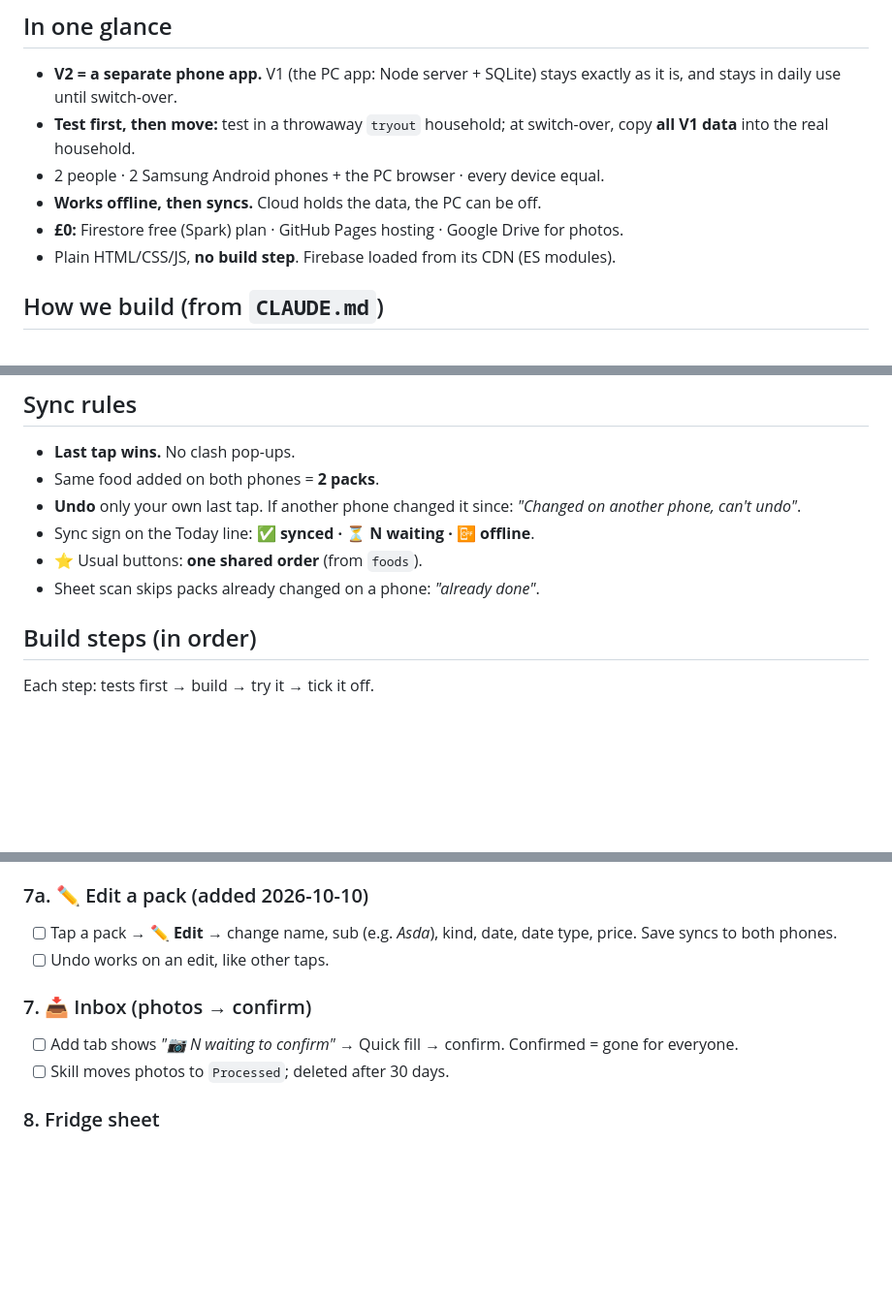
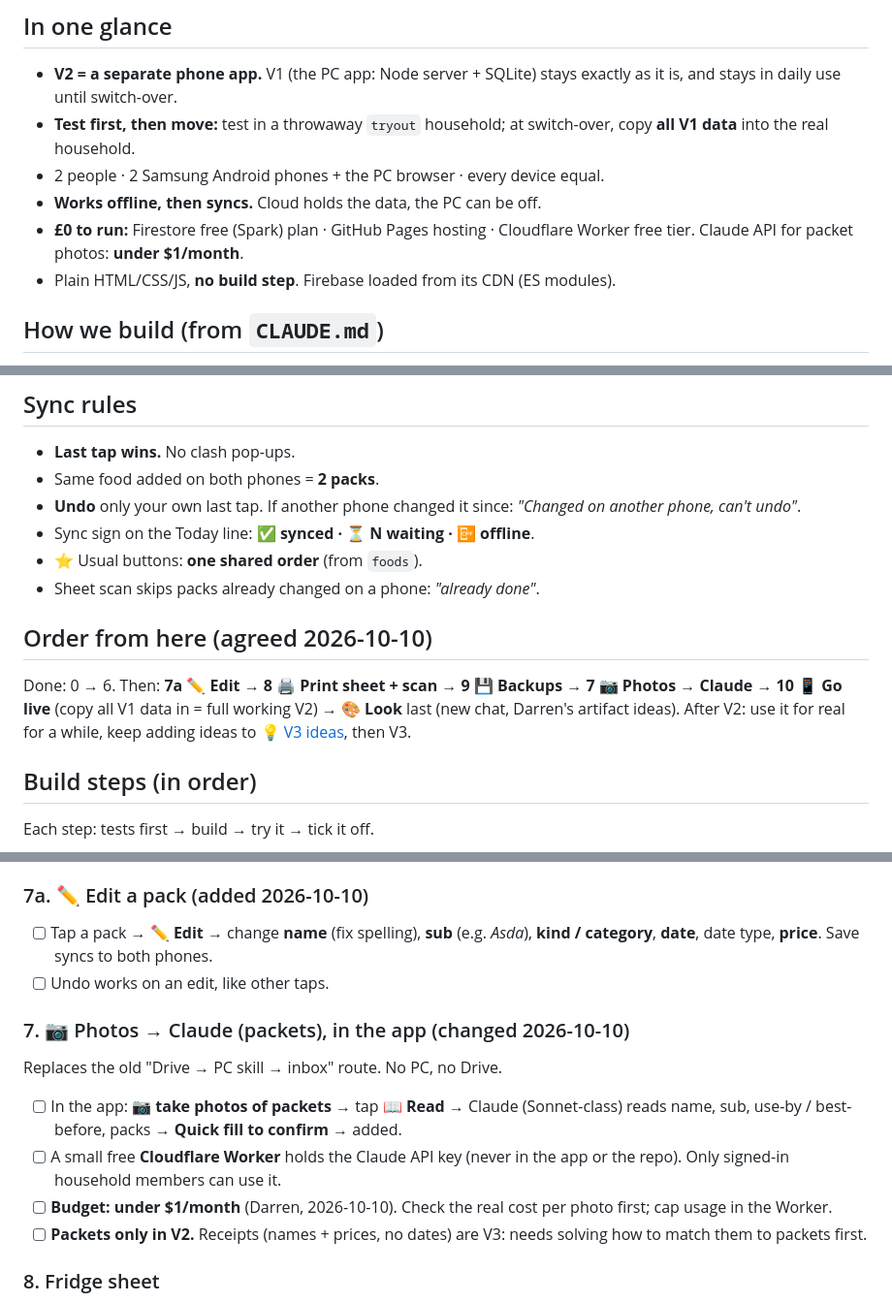
Before and after one commit to DF-AI-Lab/Food-Tracker, a Markdown page: docs/V2-BUILD-PLAN.md, 3 parts joined by grey strips. Shown at 97% size. Rendered like a GitHub page; blank space fills up the shorter version.

Commit message:
V2 plan: new order, photos read by Claude in the app (packets), Edit details
Co-Authored-By: Claude Opus 5.5 <noreply@anthropic.com>
Claude-Session: https://claude.ai/code/session_01UpCktfKz7v3wjiXAuj38rC

```diff
--- a/docs/V2-BUILD-PLAN.md
+++ b/docs/V2-BUILD-PLAN.md
@@ -9,7 +9,7 @@ This file turns them into build steps. Read the map's ticket comments for the de
 - **Test first, then move:** test in a throwaway `tryout` household; at switch-over, copy **all V1 data** into the real household.
 - 2 people · 2 Samsung Android phones + the PC browser · every device equal.
 - **Works offline, then syncs.** Cloud holds the data, the PC can be off.
-- **£0:** Firestore free (Spark) plan · GitHub Pages hosting · Google Drive for photos.
+- **£0 to run:** Firestore free (Spark) plan · GitHub Pages hosting · Cloudflare Worker free tier. Claude API for packet photos: **under $1/month**.
 - Plain HTML/CSS/JS, **no build step**. Firebase loaded from its CDN (ES modules).
 
 ## How we build (from `CLAUDE.md`)
@@ -64,6 +64,11 @@ households/{householdId}         { name, members: [uid…], invite: { code, expi
 - Sync sign on the Today line: **✅ synced · ⏳ N waiting · 📴 offline**.
 - ⭐ Usual buttons: **one shared order** (from `foods`).
 - Sheet scan skips packs already changed on a phone: *"already done"*.
+
+## Order from here (agreed 2026-10-10)
+
+Done: 0 → 6. Then: **7a ✏️ Edit** → **8 🖨️ Print sheet + scan** → **9 💾 Backups** → **7 📷 Photos → Claude** → **10 📱 Go live** (copy all V1 data in = full working V2) → **🎨 Look** last (new chat, Darren's artifact ideas).
+After V2: use it for real for a while, keep adding ideas to [💡 V3 ideas](https://github.com/DF-AI-Lab/Food-Tracker/issues/39), then V3.
 
 ## Build steps (in order)
 
@@ -136,13 +141,17 @@ The user found the V1 look too childish ("looks like a 5 year old did it"). Fix
 
 ### 7a. ✏️ Edit a pack (added 2026-10-10)
 
-- [ ] Tap a pack → **✏️ Edit** → change name, sub (e.g. *Asda*), kind, date, date type, price. Save syncs to both phones.
+- [ ] Tap a pack → **✏️ Edit** → change **name** (fix spelling), **sub** (e.g. *Asda*), **kind / category**, **date**, date type, **price**. Save syncs to both phones.
 - [ ] Undo works on an edit, like other taps.
 
-### 7. 📥 Inbox (photos → confirm)
+### 7. 📷 Photos → Claude (packets), in the app (changed 2026-10-10)
 
-- [ ] Add tab shows *"📷 N waiting to confirm"* → Quick fill → confirm. Confirmed = gone for everyone.
-- [ ] Skill moves photos to `Processed`; deleted after 30 days.
+Replaces the old "Drive → PC skill → inbox" route. No PC, no Drive.
+
+- [ ] In the app: **📷 take photos of packets** → tap **📖 Read** → Claude (Sonnet-class) reads name, sub, use-by / best-before, packs → **Quick fill to confirm** → added.
+- [ ] A small free **Cloudflare Worker** holds the Claude API key (never in the app or the repo). Only signed-in household members can use it.
+- [ ] **Budget: under $1/month** (Darren, 2026-10-10). Check the real cost per photo first; cap usage in the Worker.
+- [ ] **Packets only in V2.** Receipts (names + prices, no dates) are V3: needs solving how to match them to packets first.
 
 ### 8. Fridge sheet
 
```
Also changed, not shown: other parts of docs/V2-BUILD-PLAN.md (+1 -1 lines).
